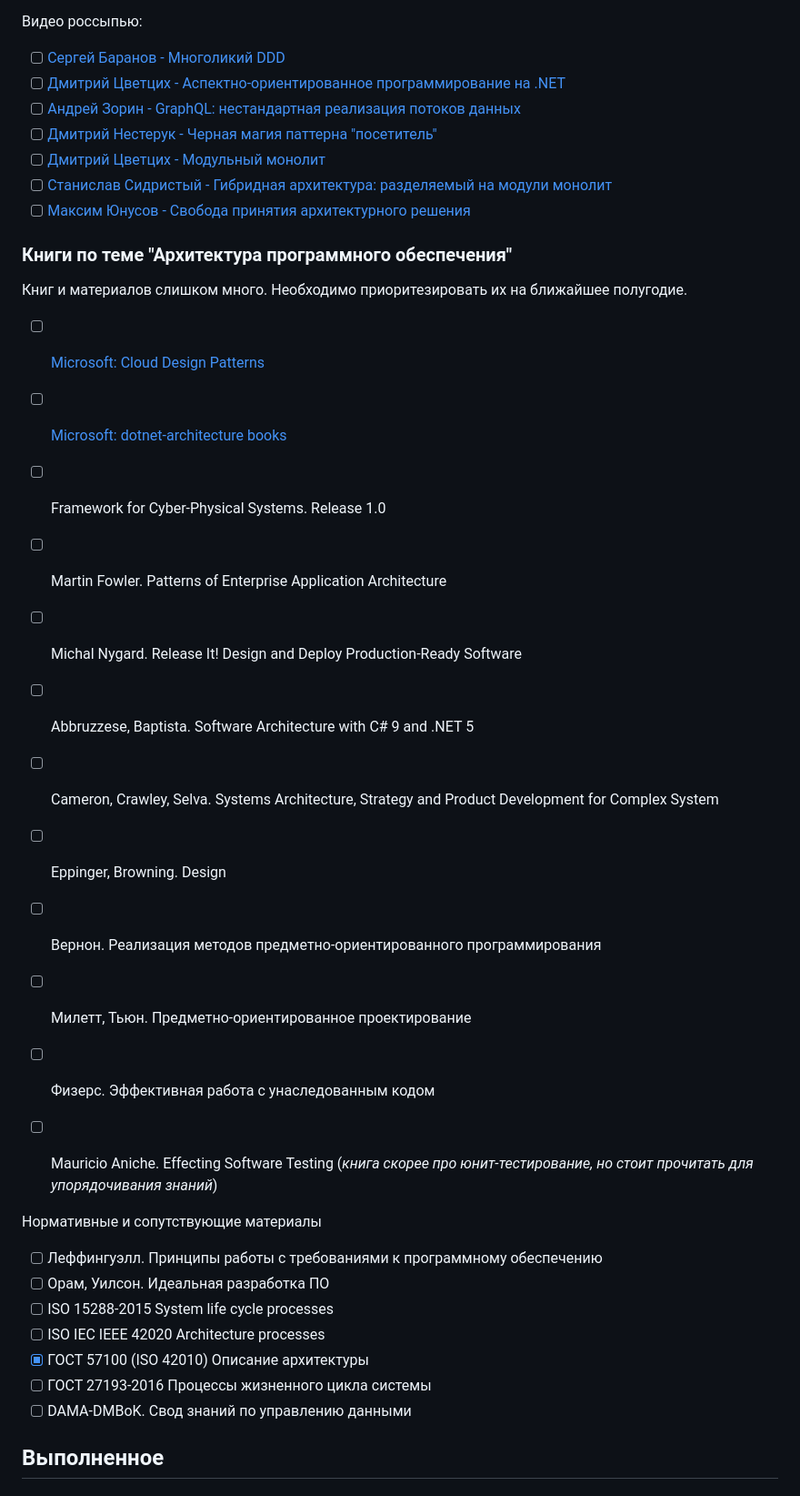
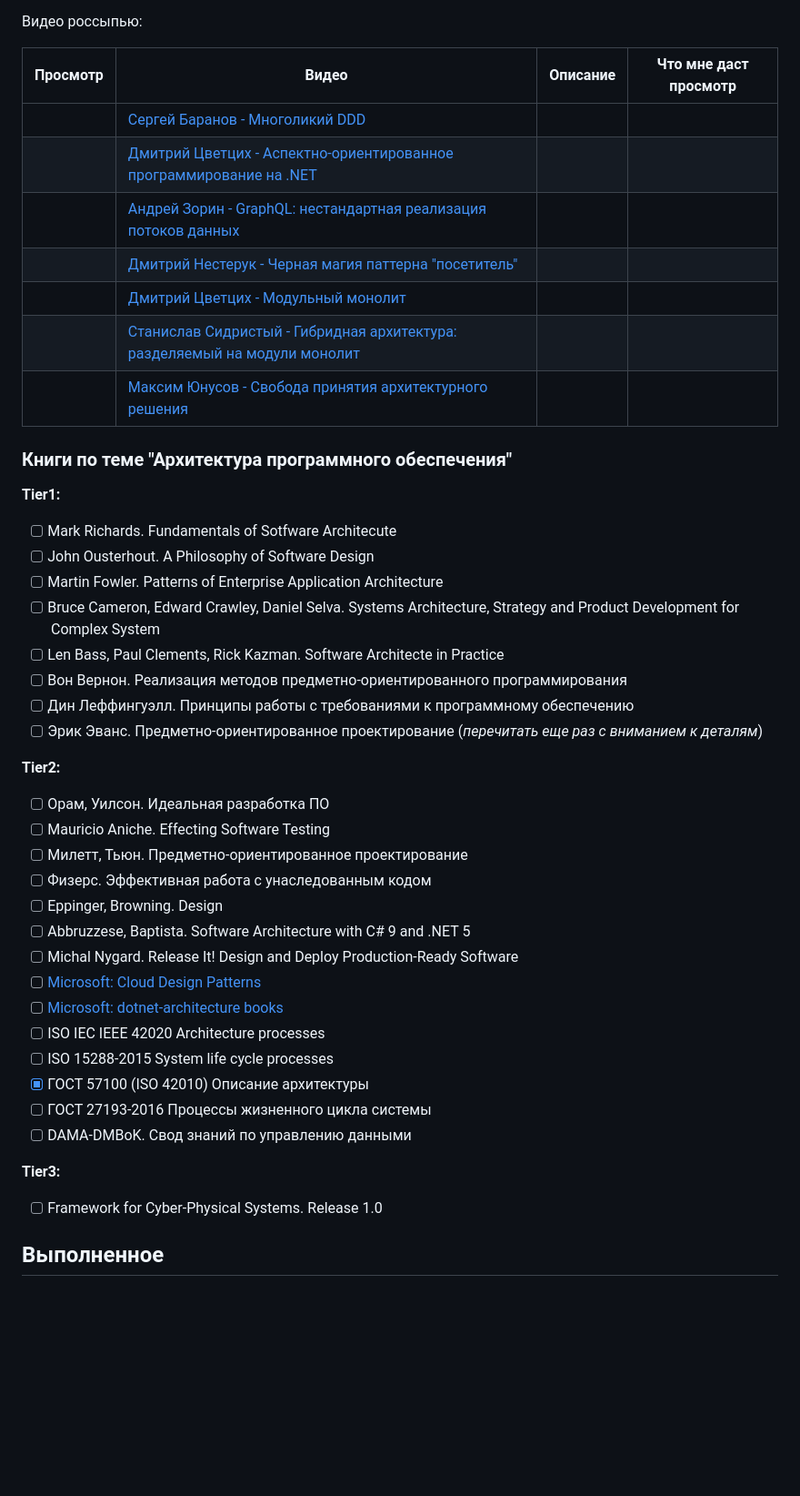
Before and after one commit to kuznetsovvj/education, a Markdown page: plans.md, the part around the change. Shown at 91% size. Drawn GitHub-style; blank space fills up the shorter version.

Commit message:
Коррекция plans

```diff
--- a/plans.md
+++ b/plans.md
@@ -31,41 +31,49 @@
 
 Видео россыпью:
 
-- [ ] [Сергей Баранов - Многоликий DDD](https://www.youtube.com/watch?v=2WHarUW0PjI)
-- [ ] [Дмитрий Цветцих - Аспектно-ориентированное программирование на .NET](https://www.youtube.com/watch?v=XVJvsqTPeYY)
-- [ ] [Андрей Зорин - GraphQL: нестандартная реализация потоков данных](https://www.youtube.com/watch?v=L0caEdAls9g)
-- [ ] [Дмитрий Нестерук - Черная магия паттерна "посетитель"](https://www.youtube.com/watch?v=H7TjVnpXA5o)
-- [ ] [Дмитрий Цветцих - Модульный монолит](https://www.youtube.com/watch?v=MBZLYQ84ieY)
-- [ ] [Станислав Сидристый - Гибридная архитектура: разделяемый на модули монолит](https://conf.ontico.ru/videos/4536828)
-- [ ] [Максим Юнусов - Свобода принятия архитектурного решения](https://www.youtube.com/watch?v=8ueXk66NozU)
+| Просмотр | Видео | Описание | Что мне даст просмотр |
+| --- | --- | --- | --- |
+| | [Сергей Баранов - Многоликий DDD](https://www.youtube.com/watch?v=2WHarUW0PjI) | | |
+| | [Дмитрий Цветцих - Аспектно-ориентированное программирование на .NET](https://www.youtube.com/watch?v=XVJvsqTPeYY) | | |
+| | [Андрей Зорин - GraphQL: нестандартная реализация потоков данных](https://www.youtube.com/watch?v=L0caEdAls9g) | | |
+| | [Дмитрий Нестерук - Черная магия паттерна "посетитель"](https://www.youtube.com/watch?v=H7TjVnpXA5o) | | |
+| | [Дмитрий Цветцих - Модульный монолит](https://www.youtube.com/watch?v=MBZLYQ84ieY) | | |
+| | [Станислав Сидристый - Гибридная архитектура: разделяемый на модули монолит](https://conf.ontico.ru/videos/4536828) | | |
+| | [Максим Юнусов - Свобода принятия архитектурного решения](https://www.youtube.com/watch?v=8ueXk66NozU) | | |
 
 ### Книги по теме "Архитектура программного обеспечения"
 
-Книг и материалов слишком много. Необходимо приоритезировать их на ближайшее полугодие.
+**Tier1:**
 
+- [ ] Mark Richards. Fundamentals of Sotfware Architecute
+- [ ] John Ousterhout. A Philosophy of Software Design
+- [ ] Martin Fowler. Patterns of Enterprise Application Architecture
+- [ ] Bruce Cameron, Edward Crawley, Daniel Selva. Systems Architecture, Strategy and Product Development for Complex System
+- [ ] Len Bass, Paul Clements, Rick Kazman. Software Architecte in Practice
+- [ ] Вон Вернон. Реализация методов предметно-ориентированного программирования
+- [ ] Дин Леффингуэлл. Принципы работы с требованиями к программному обеспечению
+- [ ] Эрик Эванс. Предметно-ориентированное проектирование (*перечитать еще раз с вниманием к деталям*)
+
+**Tier2:**
+
+- [ ] Орам, Уилсон. Идеальная разработка ПО
+- [ ] Mauricio Aniche. Effecting Software Testing
+- [ ] Милетт, Тьюн. Предметно-ориентированное проектирование
+- [ ] Физерс. Эффективная работа с унаследованным кодом
+- [ ] Eppinger, Browning. Design
+- [ ] Abbruzzese, Baptista. Software Architecture with C# 9 and .NET 5
+- [ ] Michal Nygard. Release It! Design and Deploy Production-Ready Software
 - [ ] [Microsoft: Cloud Design Patterns](https://docs.microsoft.com/en-us/azure/architecture/patterns/)
 - [ ] [Microsoft: dotnet-architecture books](https://github.com/dotnet-architecture/eShopOnContainers/wiki/eBooks)
-- [ ] Framework for Cyber-Physical Systems. Release 1.0
-- [ ] Martin Fowler. Patterns of Enterprise Application Architecture
-- [ ] Michal Nygard. Release It! Design and Deploy Production-Ready Software
-- [ ] Abbruzzese, Baptista. Software Architecture with C# 9 and .NET 5
-- [ ] Cameron, Crawley, Selva. Systems Architecture, Strategy and Product Development for Complex System
-- [ ] Eppinger, Browning. Design
-- [ ] Вернон. Реализация методов предметно-ориентированного программирования
-- [ ] Милетт, Тьюн. Предметно-ориентированное проектирование
-- [ ] Физерс. Эффективная работа с унаследованным кодом
-
-- [ ] Mauricio Aniche. Effecting Software Testing (*книга скорее про юнит-тестирование, но стоит прочитать для упорядочивания знаний*)
-
-Нормативные и сопутствующие материалы
-
-- [ ] Леффингуэлл. Принципы работы с требованиями к программному обеспечению
-- [ ] Орам, Уилсон. Идеальная разработка ПО
+- [ ] ISO IEC IEEE 42020 Architecture processes
 - [ ] ISO 15288-2015 System life cycle processes
-- [ ] ISO IEC IEEE 42020 Architecture processes
 - [X] ГОСТ 57100 (ISO 42010) Описание архитектуры
 - [ ] ГОСТ 27193-2016 Процессы жизненного цикла системы
 - [ ] DAMA-DMBoK. Свод знаний по управлению данными
+
+**Tier3:**
+
+- [ ] Framework for Cyber-Physical Systems. Release 1.0
 
 ## Выполненное
 
```
